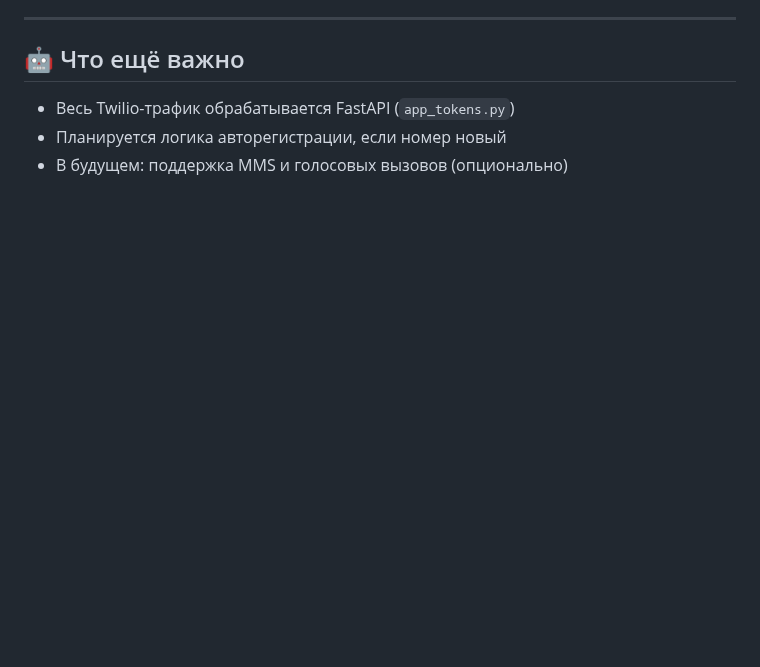
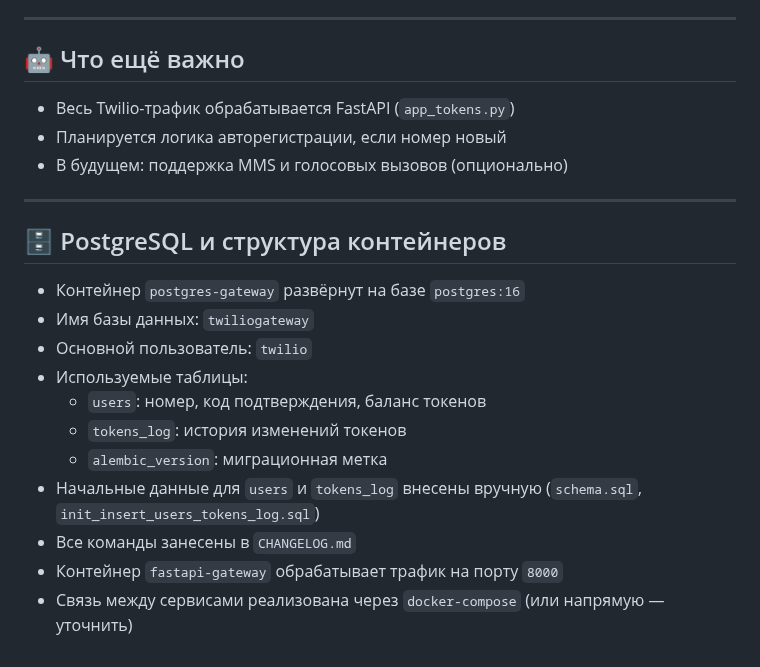
Before and after one commit to DeployForceUs/aianswerline, a Markdown page: PROJECT_STATUS.md, the part around the change. GitHub-like rendering; blank space fills up the shorter version.

Commit message:
Update project status: PostgreSQL and container layout

```diff
--- a/PROJECT_STATUS.md
+++ b/PROJECT_STATUS.md
@@ -62,3 +62,19 @@
 - Весь Twilio-трафик обрабатывается FastAPI (`app_tokens.py`)
 - Планируется логика авторегистрации, если номер новый
 - В будущем: поддержка MMS и голосовых вызовов (опционально)
+
+---
+
+## 🗄️ PostgreSQL и структура контейнеров
+
+- Контейнер `postgres-gateway` развёрнут на базе `postgres:16`
+- Имя базы данных: `twiliogateway`
+- Основной пользователь: `twilio`
+- Используемые таблицы:
+  - `users`: номер, код подтверждения, баланс токенов
+  - `tokens_log`: история изменений токенов
+  - `alembic_version`: миграционная метка
+- Начальные данные для `users` и `tokens_log` внесены вручную (`schema.sql`, `init_insert_users_tokens_log.sql`)
+- Все команды занесены в `CHANGELOG.md`
+- Контейнер `fastapi-gateway` обрабатывает трафик на порту `8000`
+- Связь между сервисами реализована через `docker-compose` (или напрямую — уточнить)
```
